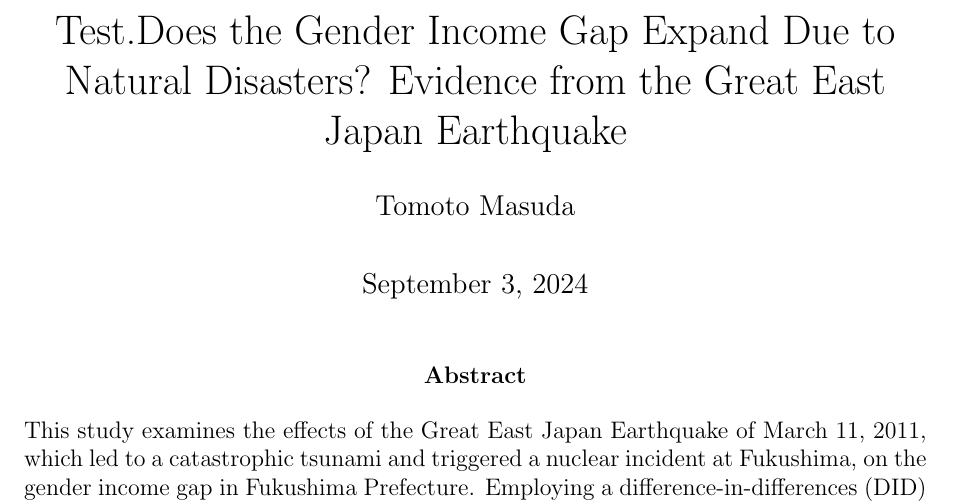
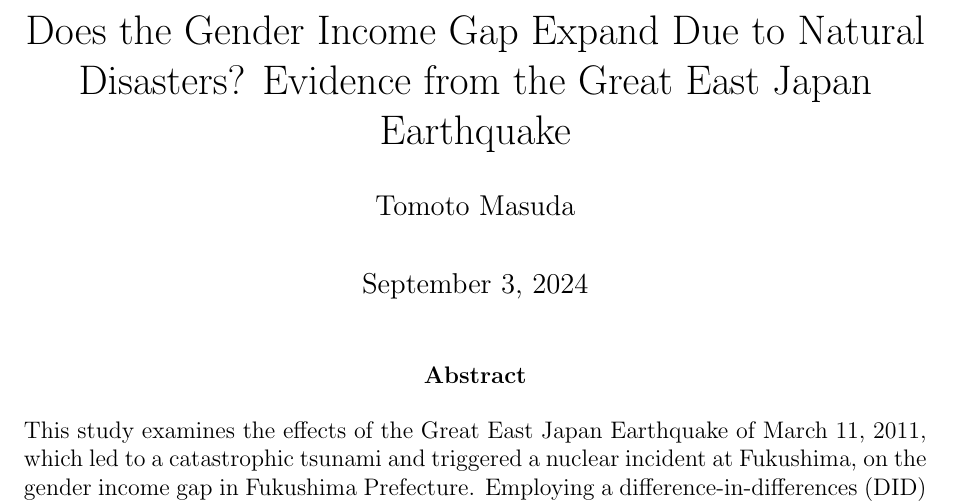
Before and after one commit to tomoto0/Outline, a LaTeX document (Outline.tex): part of page 1 of 25, cut so that both start at the same text. Compiled offline with pdfLaTeX.

Commit message:
Updates from Overleaf

```diff
--- a/Outline.tex
+++ b/Outline.tex
@@ -51,7 +51,7 @@
 
 \begin{document}
 
-\title{Test.Does the Gender Income Gap Expand Due to Natural Disasters? Evidence from the Great East Japan Earthquake}
+\title{Does the Gender Income Gap Expand Due to Natural Disasters? Evidence from the Great East Japan Earthquake}
 
 \author{Tomoto Masuda}
 
```
